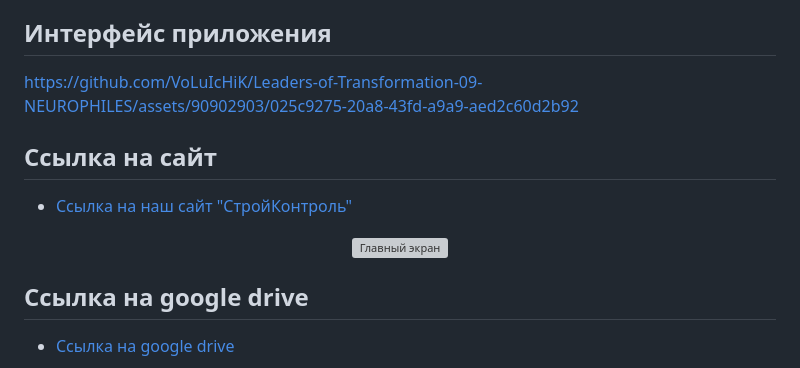
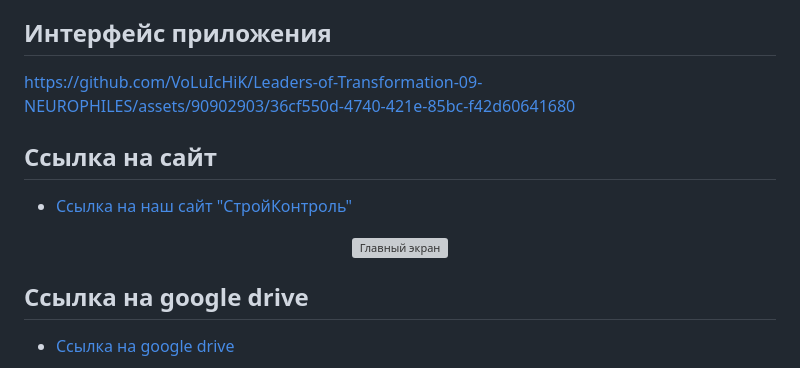
Before and after one commit to MrMarvel/RoomQuality, a Markdown page: README.md, the part around the change printed below. Rendered like a GitHub page; grey boxes are pictures that could not be loaded.

Commit message:
Update README.md
Спасибо, что дали исправить слетевшие фото после открытия репозитория

```diff
--- a/README.md
+++ b/README.md
@@ -94,7 +95,8 @@
 3. Открыть приложение, нажав на появившуюся иконку.
 
 ## <a name="8">Интерфейс приложения </a>
-https://github.com/VoLuIcHiK/Leaders-of-Transformation-09-NEUROPHILES/assets/90902903/025c9275-20a8-43fd-a9a9-aed2c60d2b92
+https://github.com/VoLuIcHiK/Leaders-of-Transformation-09-NEUROPHILES/assets/90902903/36cf550d-4740-421e-85bc-f42d60641680
+
 
 ## <a name="9">Ссылка на сайт </a>
 - [Ссылка на наш сайт "СтройКонтроль"](http://u1988986.isp.regruhosting.ru/login)
```
Also changed, not shown: other parts of README.md (+9 -8 lines).
